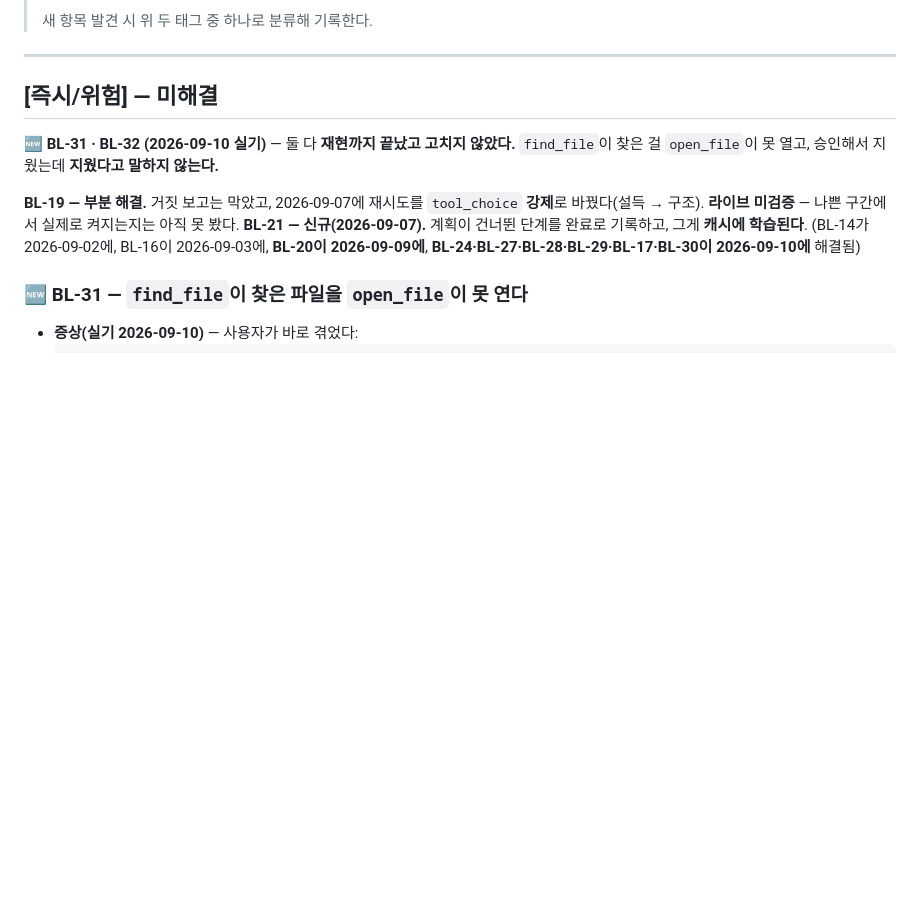
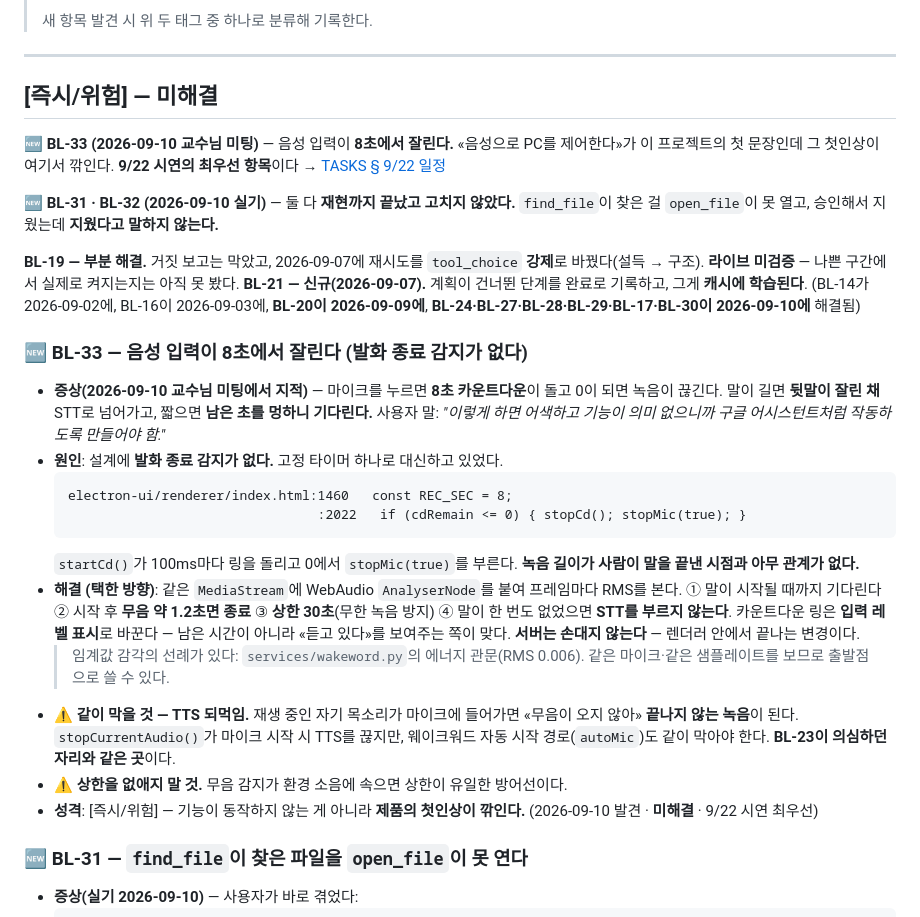
Before and after one commit to 2026-capstone-design-BOB/capstone-design, a Markdown page: docs/BACKLOG.md, the part around the change. Rendered like a GitHub page; blank space fills up the shorter version.

Commit message:
docs(backlog): BL-33 신설 — 음성 입력이 8초에서 잘린다
2026-09-10 교수님 미팅에서 지적됐다. 버그가 아니라 **설계에 발화 종료 감지가
없는 것**이고, 고정 타이머 하나(`REC_SEC = 8`)가 사람이 말을 끝낸 시점을
대신하고 있었다. 길게 말하면 뒷말이 잘리고 짧게 말하면 남은 초를 기다린다.

«음성으로 PC를 제어한다»가 이 프로젝트의 첫 문장이라 여기서 첫인상이 깎인다.
그래서 [즉시/위험]으로 분류했다 — 기능이 죽은 게 아니라 제품이 깎이는 종류다.

해결 방향(AnalyserNode RMS · 무음 1.2초 · 상한 30초 · 무발화 시 STT 미호출)과
⚠️ TTS 되먹임(재생 중 자기 목소리가 들어가면 끝나지 않는 녹음이 된다)까지 적었다.
상한을 없애지 말 것도 함께 — 무음 감지가 소음에 속으면 그게 유일한 방어선이다.

검증: 문서만 변경. mock 40파일 1262/1262 · 실패 0

Co-Authored-By: Claude Opus 5 (1M context) <noreply@anthropic.com>
Claude-Session: https://claude.ai/code/session_01AdLjSaxuM51Mze3sUh63kU

````diff
--- a/docs/BACKLOG.md
+++ b/docs/BACKLOG.md
@@ -14,6 +14,10 @@
 
 ## [즉시/위험] — 미해결
 
+**🆕 BL-33 (2026-09-10 교수님 미팅)** — 음성 입력이 **8초에서 잘린다.**
+«음성으로 PC를 제어한다»가 이 프로젝트의 첫 문장인데 그 첫인상이 여기서 깎인다.
+**9/22 시연의 최우선 항목**이다 → [TASKS § 9/22 일정](TASKS.md)
+
 **🆕 BL-31 · BL-32 (2026-09-10 실기)** — 둘 다 **재현까지 끝났고 고치지 않았다.**
 `find_file`이 찾은 걸 `open_file`이 못 열고, 승인해서 지웠는데 **지웠다고 말하지 않는다.**
 
@@ -21,6 +25,34 @@
 바꿨다(설득 → 구조). **라이브 미검증** — 나쁜 구간에서 실제로 켜지는지는 아직 못 봤다.
 **BL-21 — 신규(2026-09-07).** 계획이 건너뛴 단계를 완료로 기록하고, 그게 **캐시에 학습된다**.
 (BL-14가 2026-09-02에, BL-16이 2026-09-03에, **BL-20이 2026-09-09에**, **BL-24·BL-27·BL-28·BL-29·BL-17·BL-30이 2026-09-10에** 해결됨)
+
+### 🆕 BL-33 — 음성 입력이 **8초에서 잘린다** (발화 종료 감지가 없다)
+
+- **증상(2026-09-10 교수님 미팅에서 지적)** — 마이크를 누르면 **8초 카운트다운**이 돌고
+  0이 되면 녹음이 끊긴다. 말이 길면 **뒷말이 잘린 채** STT로 넘어가고, 짧으면 **남은 초를
+  멍하니 기다린다.** 사용자 말: *"이렇게 하면 어색하고 기능이 의미 없으니까
+  구글 어시스턴트처럼 작동하도록 만들어야 함."*
+- **원인**: 설계에 **발화 종료 감지가 없다.** 고정 타이머 하나로 대신하고 있었다.
+  ```
+  electron-ui/renderer/index.html:1460   const REC_SEC = 8;
+                                  :2022   if (cdRemain <= 0) { stopCd(); stopMic(true); }
+  ```
+  `startCd()`가 100ms마다 링을 돌리고 0에서 `stopMic(true)`를 부른다.
+  **녹음 길이가 사람이 말을 끝낸 시점과 아무 관계가 없다.**
+- **해결 (택한 방향)**: 같은 `MediaStream`에 WebAudio `AnalyserNode`를 붙여 프레임마다
+  RMS를 본다. ① 말이 시작될 때까지 기다린다 ② 시작 후 **무음 약 1.2초면 종료**
+  ③ **상한 30초**(무한 녹음 방지) ④ 말이 한 번도 없었으면 **STT를 부르지 않는다**.
+  카운트다운 링은 **입력 레벨 표시**로 바꾼다 — 남은 시간이 아니라 «듣고 있다»를 보여주는
+  쪽이 맞다. **서버는 손대지 않는다** — 렌더러 안에서 끝나는 변경이다.
+  > 임계값 감각의 선례가 있다: `services/wakeword.py`의 에너지 관문(RMS 0.006).
+  > 같은 마이크·같은 샘플레이트를 보므로 출발점으로 쓸 수 있다.
+- ⚠️ **같이 막을 것 — TTS 되먹임.** 재생 중인 자기 목소리가 마이크에 들어가면
+  «무음이 오지 않아» **끝나지 않는 녹음**이 된다. `stopCurrentAudio()`가 마이크 시작 시
+  TTS를 끊지만, 웨이크워드 자동 시작 경로(`autoMic`)도 같이 막아야 한다.
+  **BL-23이 의심하던 자리와 같은 곳**이다.
+- ⚠️ **상한을 없애지 말 것.** 무음 감지가 환경 소음에 속으면 상한이 유일한 방어선이다.
+- **성격**: [즉시/위험] — 기능이 동작하지 않는 게 아니라 **제품의 첫인상이 깎인다.**
+  (2026-09-10 발견 · **미해결** · 9/22 시연 최우선)
 
 ### 🆕 BL-31 — `find_file`이 **찾은 파일을 `open_file`이 못 연다**
 
````
